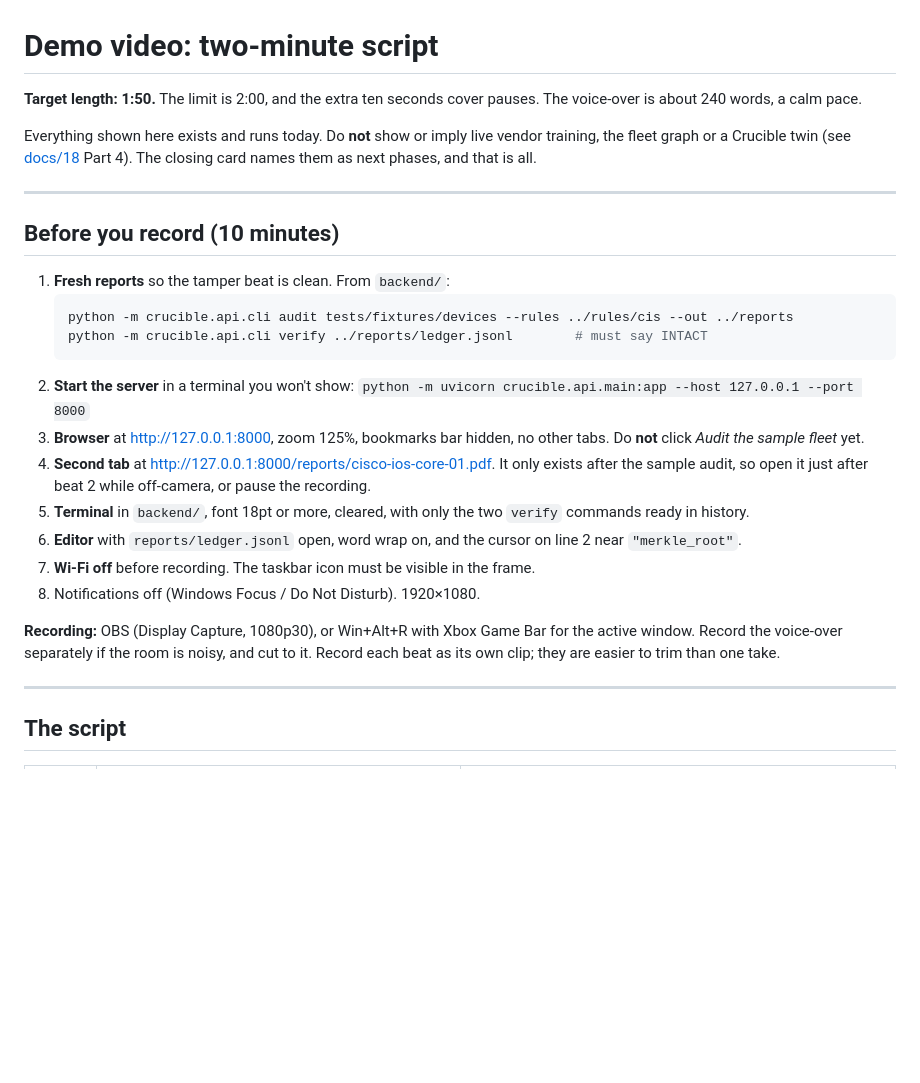
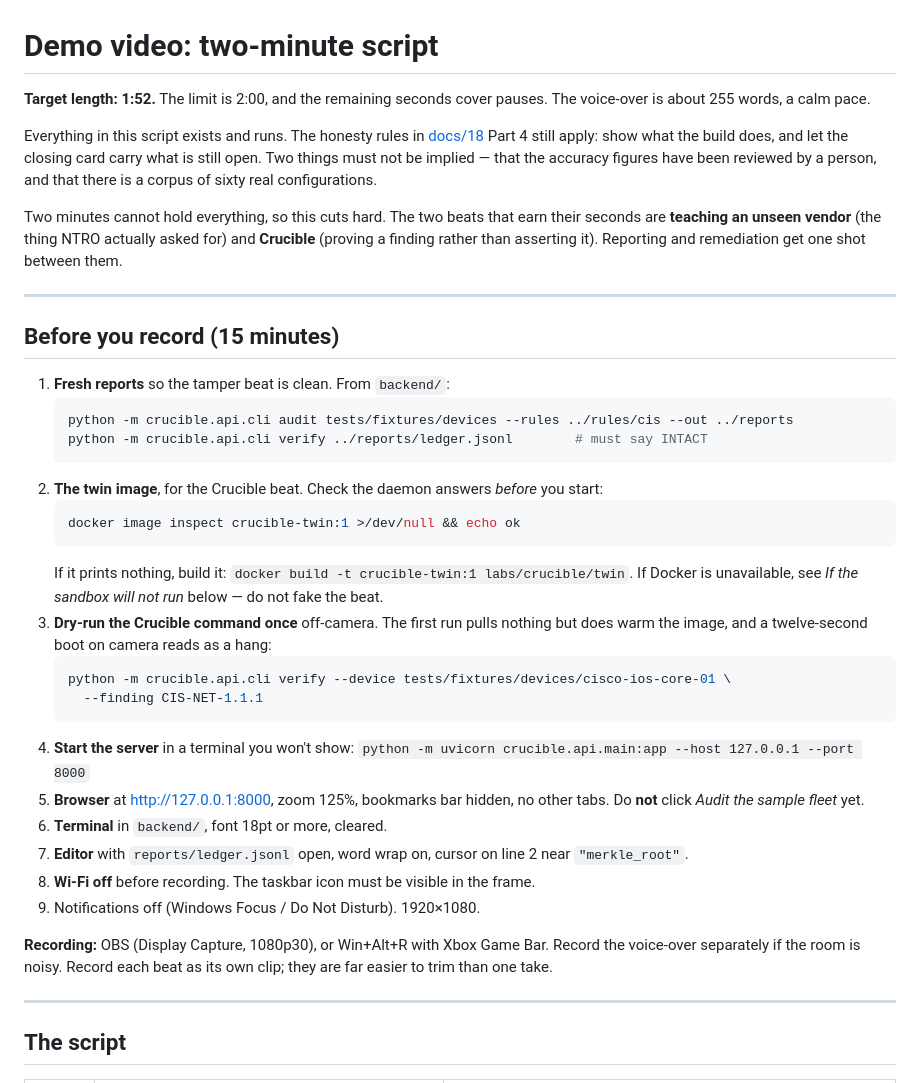
Before and after one commit to Crepco/SIH26155, a Markdown page: docs/submission/demo-video-script.md, the part around one of its changes. Drawn GitHub-style; blank space fills up the shorter version.

````diff
--- a/docs/submission/demo-video-script.md
+++ b/docs/submission/demo-video-script.md
@@ -1,35 +1,50 @@
 # Demo video: two-minute script
 
-**Target length: 1:50.** The limit is 2:00, and the extra ten seconds cover pauses. The voice-over is about
-240 words, a calm pace.
+**Target length: 1:52.** The limit is 2:00, and the remaining seconds cover pauses. The voice-over
+is about 255 words, a calm pace.
 
-Everything shown here exists and runs today. Do **not** show or imply live vendor training, the fleet
-graph or a Crucible twin (see [docs/18](../18-internal-round-runbook.md) Part 4). The closing card
-names them as next phases, and that is all.
+Everything in this script exists and runs. The honesty rules in
+[docs/18](../18-internal-round-runbook.md) Part 4 still apply: show what the build does, and let
+the closing card carry what is still open. Two things must not be implied — that the accuracy
+figures have been reviewed by a person, and that there is a corpus of sixty real configurations.
+
+Two minutes cannot hold everything, so this cuts hard. The two beats that earn their seconds are
+**teaching an unseen vendor** (the thing NTRO actually asked for) and **Crucible** (proving a
+finding rather than asserting it). Reporting and remediation get one shot between them.
 
 ---
 
-## Before you record (10 minutes)
+## Before you record (15 minutes)
 
 1. **Fresh reports** so the tamper beat is clean. From `backend/`:
    ```bash
    python -m crucible.api.cli audit tests/fixtures/devices --rules ../rules/cis --out ../reports
    python -m crucible.api.cli verify ../reports/ledger.jsonl        # must say INTACT
    ```
-2. **Start the server** in a terminal you won't show:
+2. **The twin image**, for the Crucible beat. Check the daemon answers *before* you start:
+   ```bash
+   docker image inspect crucible-twin:1 >/dev/null && echo ok
+   ```
+   If it prints nothing, build it: `docker build -t crucible-twin:1 labs/crucible/twin`.
+   If Docker is unavailable, see *If the sandbox will not run* below — do not fake the beat.
+3. **Dry-run the Crucible command once** off-camera. The first run pulls nothing but does warm
+   the image, and a twelve-second boot on camera reads as a hang:
+   ```bash
+   python -m crucible.api.cli verify --device tests/fixtures/devices/cisco-ios-core-01 \
+     --finding CIS-NET-1.1.1
+   ```
+4. **Start the server** in a terminal you won't show:
    `python -m uvicorn crucible.api.main:app --host 127.0.0.1 --port 8000`
-3. **Browser** at <http://127.0.0.1:8000>, zoom 125%, bookmarks bar hidden, no other tabs. Do **not**
-   click *Audit the sample fleet* yet.
-4. **Second tab** at <http://127.0.0.1:8000/reports/cisco-ios-core-01.pdf>. It only exists after the
-   sample audit, so open it just after beat 2 while off-camera, or pause the recording.
-5. **Terminal** in `backend/`, font 18pt or more, cleared, with only the two `verify` commands ready in history.
-6. **Editor** with `reports/ledger.jsonl` open, word wrap on, and the cursor on line 2 near `"merkle_root"`.
-7. **Wi-Fi off** before recording. The taskbar icon must be visible in the frame.
-8. Notifications off (Windows Focus / Do Not Disturb). 1920×1080.
+5. **Browser** at <http://127.0.0.1:8000>, zoom 125%, bookmarks bar hidden, no other tabs. Do
+   **not** click *Audit the sample fleet* yet.
+6. **Terminal** in `backend/`, font 18pt or more, cleared.
+7. **Editor** with `reports/ledger.jsonl` open, word wrap on, cursor on line 2 near `"merkle_root"`.
+8. **Wi-Fi off** before recording. The taskbar icon must be visible in the frame.
+9. Notifications off (Windows Focus / Do Not Disturb). 1920×1080.
 
-**Recording:** OBS (Display Capture, 1080p30), or Win+Alt+R with Xbox Game Bar for the active
-window. Record the voice-over separately if the room is noisy, and cut to it. Record each beat as its
-own clip; they are easier to trim than one take.
+**Recording:** OBS (Display Capture, 1080p30), or Win+Alt+R with Xbox Game Bar. Record the
+voice-over separately if the room is noisy. Record each beat as its own clip; they are far easier
+to trim than one take.
 
 ---
 
````
Also changed, not shown: other parts of docs/submission/demo-video-script.md (+34 -17 lines).
